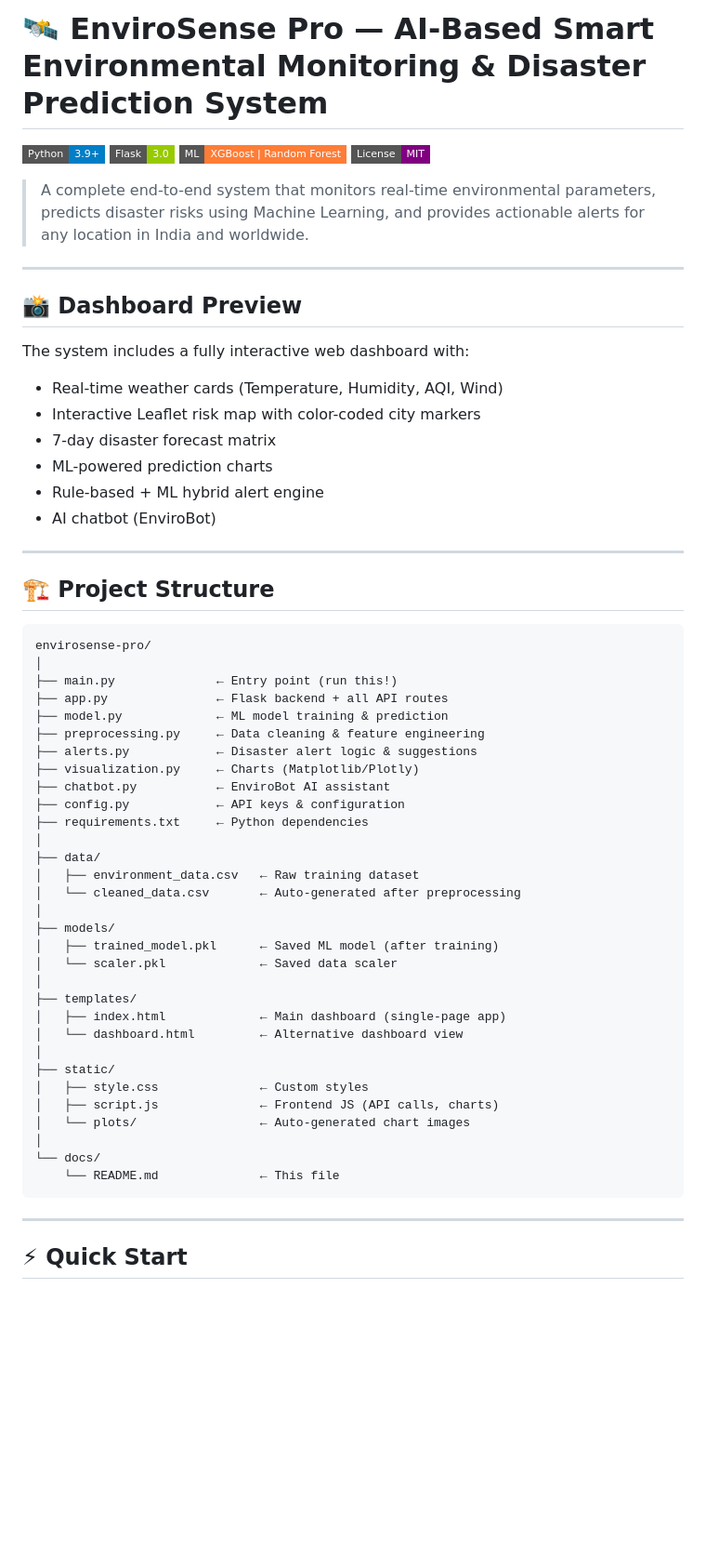
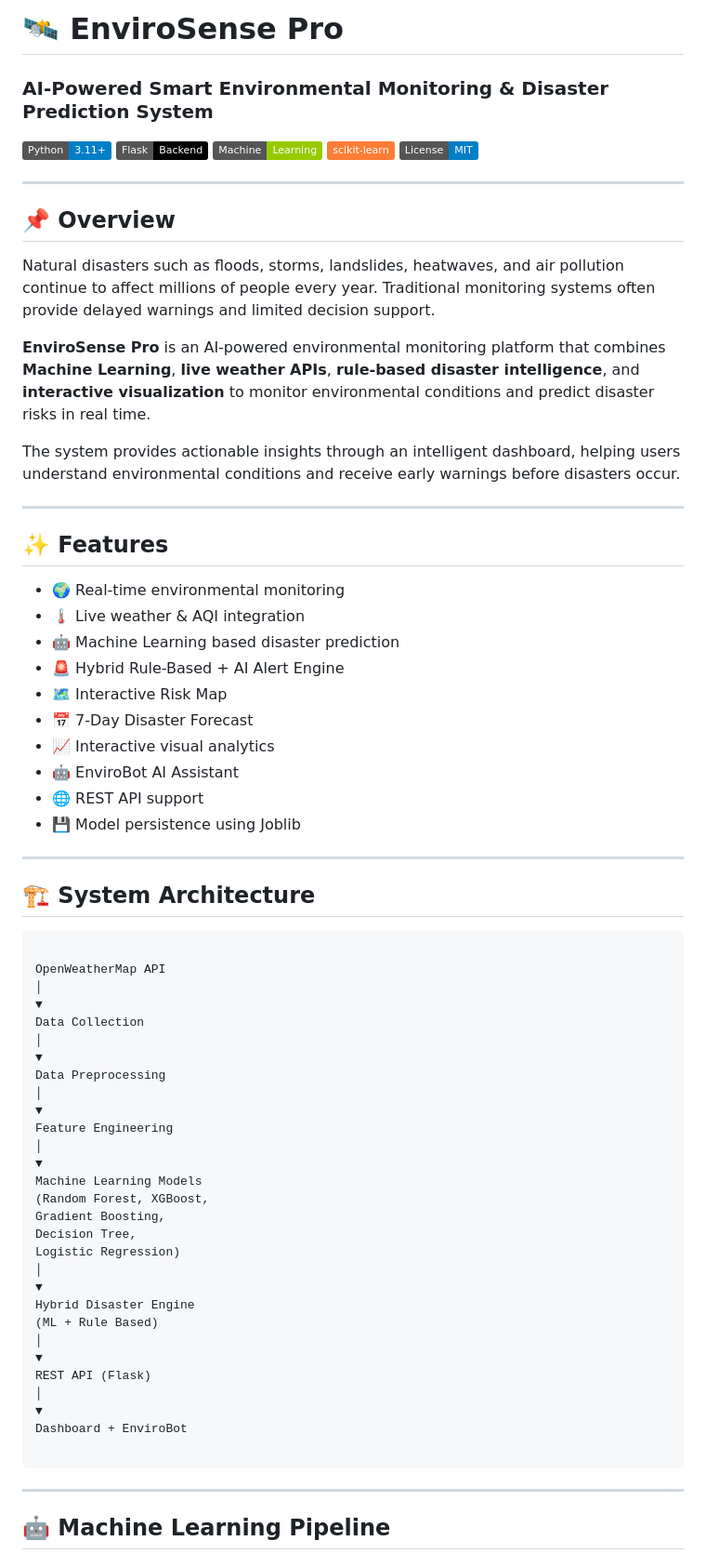
Before and after one commit to himanshi047272/envirosense-pro, a Markdown page: README.md, the part around one of its changes. Shown at 93% size. Rendered like a GitHub page; badges without logos; blank space fills up the shorter version.

````diff
--- a/README.md
+++ b/README.md
@@ -1,63 +1,78 @@
-# 🛰️ EnviroSense Pro — AI-Based Smart Environmental Monitoring & Disaster Prediction System
+# 🛰️ EnviroSense Pro
+### AI-Powered Smart Environmental Monitoring & Disaster Prediction System
 
-![Python](https://img.shields.io/badge/Python-3.9+-blue?style=flat-square&logo=python)
-![Flask](https://img.shields.io/badge/Flask-3.0-green?style=flat-square&logo=flask)
-![ML](https://img.shields.io/badge/ML-XGBoost%20%7C%20Random%20Forest-orange?style=flat-square)
-![License](https://img.shields.io/badge/License-MIT-purple?style=flat-square)
+<p align="center">
 
-> A complete end-to-end system that monitors real-time environmental parameters, predicts disaster risks using Machine Learning, and provides actionable alerts for any location in India and worldwide.
+![Python](https://img.shields.io/badge/Python-3.11+-blue?logo=python)
+![Flask](https://img.shields.io/badge/Flask-Backend-black?logo=flask)
+![Machine Learning](https://img.shields.io/badge/Machine-Learning-green)
+![Scikit Learn](https://img.shields.io/badge/scikit--learn-orange?logo=scikitlearn)
+![License](https://img.shields.io/badge/License-MIT-blue)
+
+</p>
 
 ---
 
-## 📸 Dashboard Preview
+## 📌 Overview
 
-The system includes a fully interactive web dashboard with:
-- Real-time weather cards (Temperature, Humidity, AQI, Wind)
-- Interactive Leaflet risk map with color-coded city markers
-- 7-day disaster forecast matrix
-- ML-powered prediction charts
-- Rule-based + ML hybrid alert engine
-- AI chatbot (EnviroBot)
+Natural disasters such as floods, storms, landslides, heatwaves, and air pollution continue to affect millions of people every year. Traditional monitoring systems often provide delayed warnings and limited decision support.
+
+**EnviroSense Pro** is an AI-powered environmental monitoring platform that combines **Machine Learning**, **live weather APIs**, **rule-based disaster intelligence**, and **interactive visualization** to monitor environmental conditions and predict disaster risks in real time.
+
+The system provides actionable insights through an intelligent dashboard, helping users understand environmental conditions and receive early warnings before disasters occur.
 
 ---
 
-## 🏗️ Project Structure
+## ✨ Features
+
+- 🌍 Real-time environmental monitoring
+- 🌡 Live weather & AQI integration
+- 🤖 Machine Learning based disaster prediction
+- 🚨 Hybrid Rule-Based + AI Alert Engine
+- 🗺 Interactive Risk Map
+- 📅 7-Day Disaster Forecast
+- 📈 Interactive visual analytics
+- 🤖 EnviroBot AI Assistant
+- 🌐 REST API support
+- 💾 Model persistence using Joblib
+
+---
+
+## 🏗 System Architecture
 
 ```
-envirosense-pro/
+
+OpenWeatherMap API
 │
-├── main.py              ← Entry point (run this!)
-├── app.py               ← Flask backend + all API routes
-├── model.py             ← ML model training & prediction
-├── preprocessing.py     ← Data cleaning & feature engineering
-├── alerts.py            ← Disaster alert logic & suggestions
-├── visualization.py     ← Charts (Matplotlib/Plotly)
-├── chatbot.py           ← EnviroBot AI assistant
-├── config.py            ← API keys & configuration
-├── requirements.txt     ← Python dependencies
+▼
+Data Collection
 │
-├── data/
-│   ├── environment_data.csv   ← Raw training dataset
-│   └── cleaned_data.csv       ← Auto-generated after preprocessing
+▼
+Data Preprocessing
 │
-├── models/
-│   ├── trained_model.pkl      ← Saved ML model (after training)
-│   └── scaler.pkl             ← Saved data scaler
+▼
+Feature Engineering
 │
-├── templates/
-│   ├── index.html             ← Main dashboard (single-page app)
-│   └── dashboard.html         ← Alternative dashboard view
+▼
+Machine Learning Models
+(Random Forest, XGBoost,
+Gradient Boosting,
+Decision Tree,
+Logistic Regression)
 │
-├── static/
-│   ├── style.css              ← Custom styles
-│   ├── script.js              ← Frontend JS (API calls, charts)
-│   └── plots/                 ← Auto-generated chart images
+▼
+Hybrid Disaster Engine
+(ML + Rule Based)
 │
-└── docs/
-    └── README.md              ← This file
+▼
+REST API (Flask)
+│
+▼
+Dashboard + EnviroBot
+
 ```
 
 ---
 
-## ⚡ Quick Start
+## 🤖 Machine Learning Pipeline
 
````
Also changed, not shown: other parts of README.md (+186 -174 lines).
